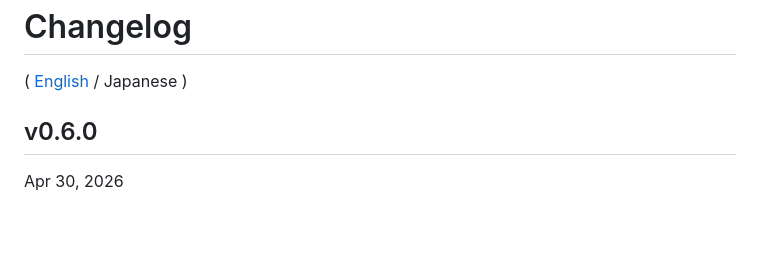
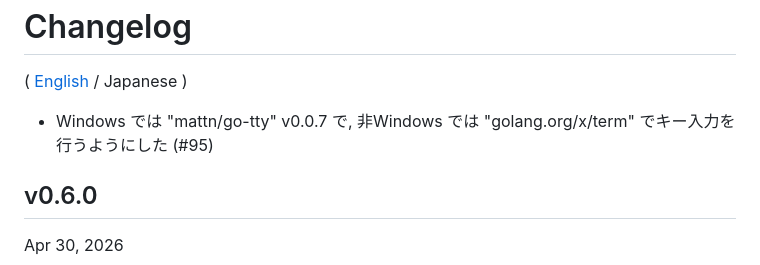
Before and after one commit to hymkor/jegan, a Markdown page: CHANGELOG_ja.md, the part around the change. Drawn GitHub-style; blank space fills up the shorter version.

Commit message:
Update CHANGELOG (#95)

```diff
--- a/CHANGELOG_ja.md
+++ b/CHANGELOG_ja.md
@@ -1,6 +1,8 @@
 Changelog
 =========
 ( [English](CHANGELOG.md) / Japanese )
+
+- Windows では "mattn/go-tty" v0.0.7 で, 非Windows では "golang.org/x/term" でキー入力を行うようにした (#95)
 
 v0.6.0
 ------
```
Also changed, not shown: CHANGELOG.md (+2 -0 lines).
